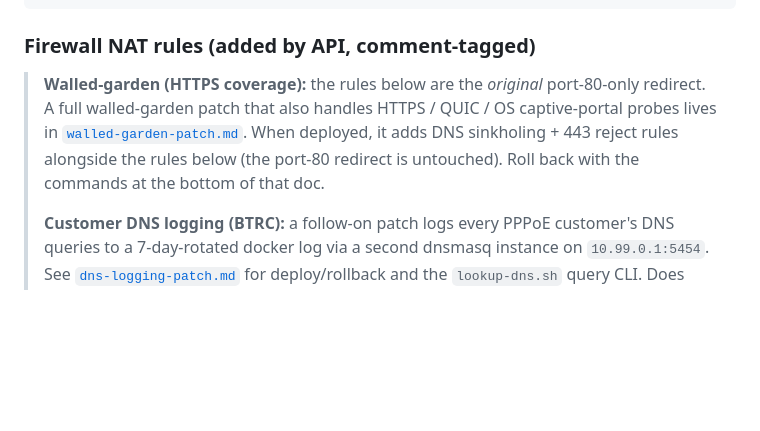
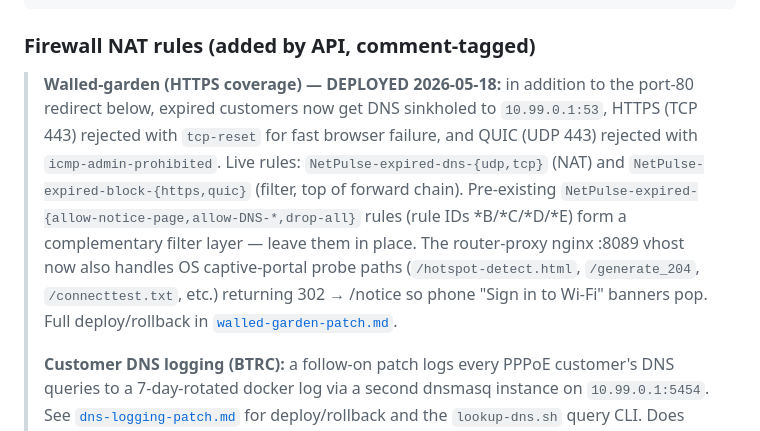
Before and after one commit to mahfuzcmt/IspBill, a Markdown page: docs/RUNBOOK.md, the part around the change. GitHub-like rendering; blank space fills up the shorter version.

Commit message:
RUNBOOK: mark walled-garden patch as live
DNS sinkhole + 443 reject + nginx captive-portal probe handling all
deployed today. Notes the pre-existing *B/*C/*D/*E filter chain that
predates this patch so a future operator doesn't tear it down by
mistake.

Co-Authored-By: Claude Opus 4.7 <noreply@anthropic.com>

```diff
--- a/docs/RUNBOOK.md
+++ b/docs/RUNBOOK.md
@@ -130,13 +130,19 @@ UPDATE tbl_routers SET ip_address='10.99.0.2', username='admin', password='<MT_A
 
 ### Firewall NAT rules (added by API, comment-tagged)
 
-> **Walled-garden (HTTPS coverage):** the rules below are the *original*
-> port-80-only redirect. A full walled-garden patch that also handles
-> HTTPS / QUIC / OS captive-portal probes lives in
-> [`walled-garden-patch.md`](./walled-garden-patch.md). When deployed,
-> it adds DNS sinkholing + 443 reject rules alongside the rules below
-> (the port-80 redirect is untouched). Roll back with the commands at
-> the bottom of that doc.
+> **Walled-garden (HTTPS coverage) — DEPLOYED 2026-05-18:** in addition
+> to the port-80 redirect below, expired customers now get DNS sinkholed
+> to `10.99.0.1:53`, HTTPS (TCP 443) rejected with `tcp-reset` for fast
+> browser failure, and QUIC (UDP 443) rejected with `icmp-admin-prohibited`.
+> Live rules: `NetPulse-expired-dns-{udp,tcp}` (NAT) and
+> `NetPulse-expired-block-{https,quic}` (filter, top of forward chain).
+> Pre-existing `NetPulse-expired-{allow-notice-page,allow-DNS-*,drop-all}`
+> rules (rule IDs *B/*C/*D/*E) form a complementary filter layer — leave
+> them in place. The router-proxy nginx :8089 vhost now also handles OS
+> captive-portal probe paths (`/hotspot-detect.html`, `/generate_204`,
+> `/connecttest.txt`, etc.) returning 302 → /notice so phone "Sign in to
+> Wi-Fi" banners pop. Full deploy/rollback in
+> [`walled-garden-patch.md`](./walled-garden-patch.md).
 >
 > **Customer DNS logging (BTRC):** a follow-on patch logs every PPPoE
 > customer's DNS queries to a 7-day-rotated docker log via a second
```
